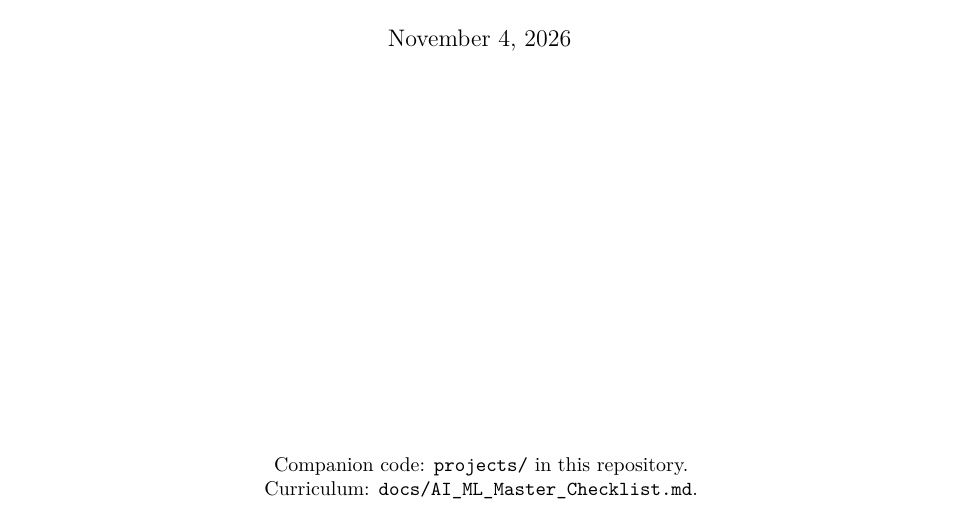
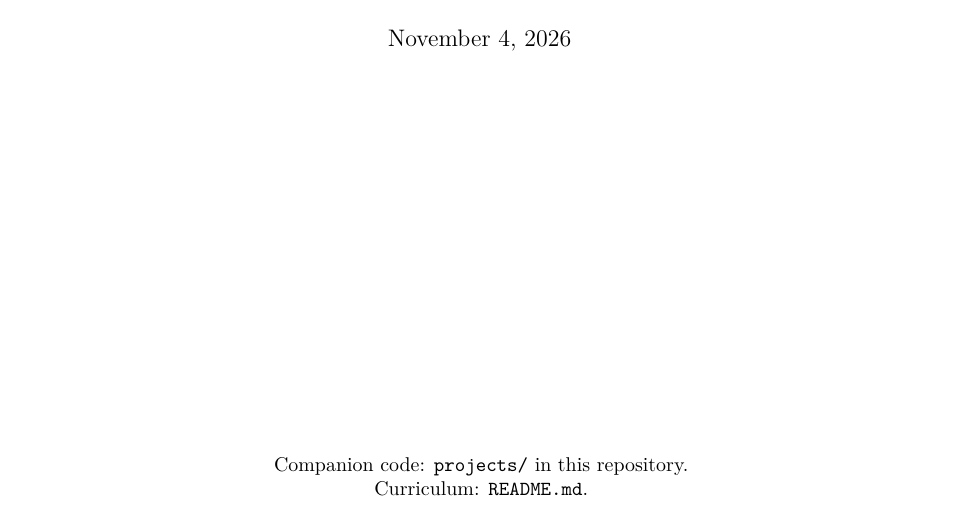
Before and after one commit to EuanCortes/Euan_AI_ML_Master_Notebook, a LaTeX thesis (theory/main.tex): part of page 1 of 41, cut so that both start at the same text. Compiled offline with pdfLaTeX.

Commit message:
docs(theory): move curriculum details into chapter TODOs
Carry the derivations, named methods and worked examples from the master checklist into the chapter skeletons as TODO comments, and point curriculum references at README.md instead of the checklist being removed.

```diff
--- a/theory/main.tex
+++ b/theory/main.tex
@@ -62,7 +62,7 @@
     \vfill
     {\small
      Companion code: \texttt{projects/} in this repository.\\
-     Curriculum: \texttt{docs/AI\_ML\_Master\_Checklist.md}.\par}
+     Curriculum: \texttt{README.md}.\par}
 \endgroup
 \clearpage
 \pagestyle{fancy}
```
Also changed, not shown: theory/chapters/01_math_foundations/01_math_foundations.tex (+27 -1 lines), theory/chapters/02_engineering_foundations/02_engineering_foundations.tex (+11 -1 lines), theory/chapters/03_classical_ml/03_classical_ml.tex (+23 -1 lines), theory/chapters/04_bayesian_ml/04_bayesian_ml.tex (+14 -1 lines), theory/chapters/05_time_series/05_time_series.tex (+7 -1 lines), theory/chapters/06_deep_learning/06_deep_learning.tex (+5 -1 lines), theory/chapters/07_cv_sciml/07_cv_sciml.tex (+5 -1 lines), theory/chapters/08_gen_ai/08_gen_ai.tex (+25 -1 lines), theory/chapters/09_capstone/09_capstone.tex (+1 -1 lines), theory/main.tex (4 more changed lines).
